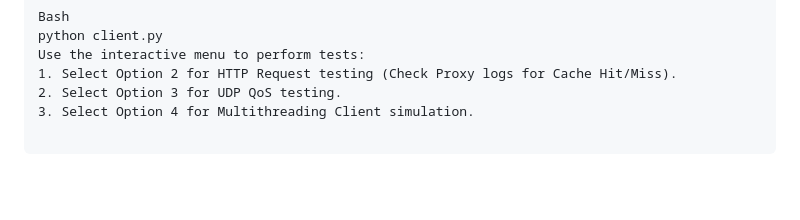
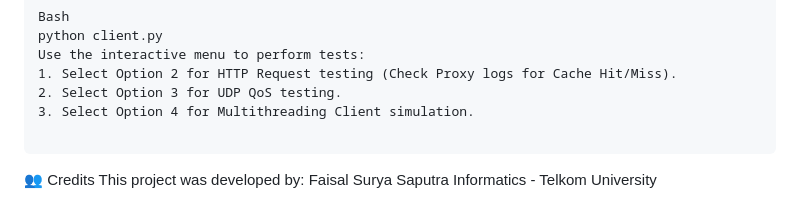
Before and after one commit to faisalsuryasaputra/Proxy-Server-and-Web-Server-Implementation-Using-Socket-Programming-with-QoS-Analysis, a Markdown page: README.md, the part around the change. GitHub-like rendering; blank space fills up the shorter version.

````diff
--- a/README.md
+++ b/README.md
@@ -80,3 +80,5 @@ Use the interactive menu to perform tests:
 3. Select Option 4 for Multithreading Client simulation.
 
 ```
+👥 Credits
+This project was developed by: Faisal Surya Saputra Informatics - Telkom University
````
